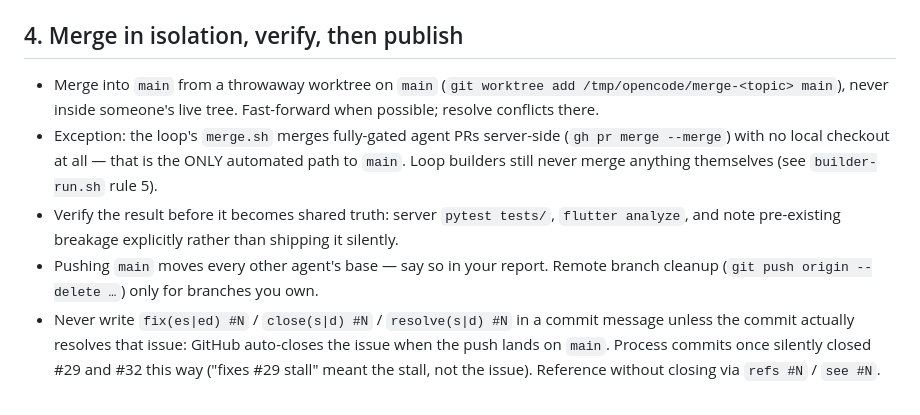
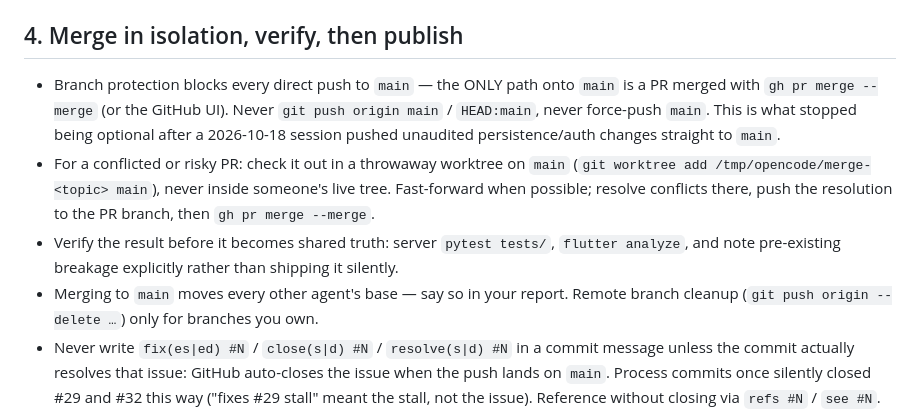
Before and after one commit to Mantheous/a_fish_in_sea, a Markdown page: tools/agent/CONVENTIONS.md, the part around the change. Rendered like a GitHub page.

```diff
--- a/tools/agent/CONVENTIONS.md
+++ b/tools/agent/CONVENTIONS.md
@@ -58,18 +58,20 @@ happened: feature code + another session's tests vanished into one
 
 ## 4. Merge in isolation, verify, then publish
 
-- Merge into `main` from a throwaway worktree on `main`
-  (`git worktree add /tmp/opencode/merge-<topic> main`), never inside
-  someone's live tree. Fast-forward when possible; resolve conflicts
-  there.
-- Exception: the loop's `merge.sh` merges fully-gated agent PRs server-side
-  (`gh pr merge --merge`) with no local checkout at all — that is the ONLY
-  automated path to `main`. Loop builders still never merge anything
-  themselves (see `builder-run.sh` rule 5).
+- Branch protection blocks every direct push to `main` — the ONLY path
+  onto `main` is a PR merged with `gh pr merge --merge` (or the GitHub
+  UI). Never `git push origin main` / `HEAD:main`, never force-push
+  `main`. This is what stopped being optional after a 2026-10-18
+  session pushed unaudited persistence/auth changes straight to `main`.
+- For a conflicted or risky PR: check it out in a throwaway worktree on
+  `main` (`git worktree add /tmp/opencode/merge-<topic> main`), never
+  inside someone's live tree. Fast-forward when possible; resolve
+  conflicts there, push the resolution to the PR branch, then
+  `gh pr merge --merge`.
 - Verify the result before it becomes shared truth: server
   `pytest tests/`, `flutter analyze`, and note pre-existing breakage
   explicitly rather than shipping it silently.
-- Pushing `main` moves every other agent's base — say so in your
+- Merging to `main` moves every other agent's base — say so in your
   report. Remote branch cleanup (`git push origin --delete …`) only
   for branches you own.
 - Never write `fix(es|ed) #N` / `close(s|d) #N` / `resolve(s|d) #N` in a
```
Also changed, not shown: AGENTS.md (+11 -6 lines).
